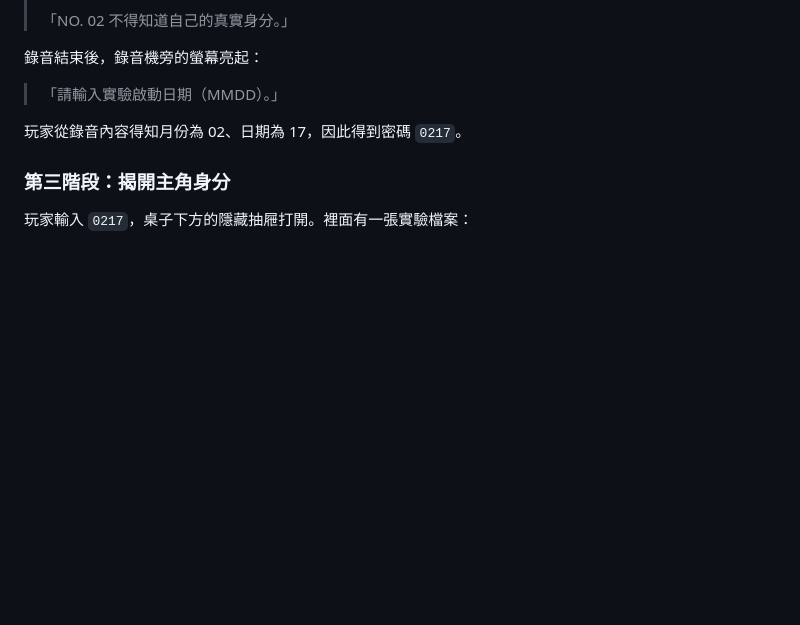
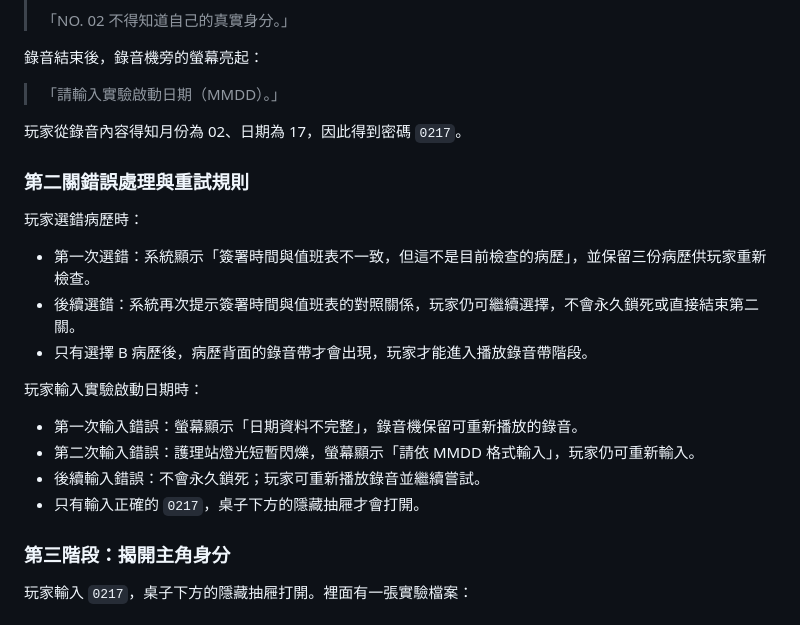
Before and after one commit to BYun35/ABCDE, a Markdown page: content/BRIEF2.md, the part around the change. GitHub-like rendering; blank space fills up the shorter version.

Commit message:
fix: define second level retry logic

```diff
--- a/content/BRIEF2.md
+++ b/content/BRIEF2.md
@@ -218,6 +218,21 @@
 
 玩家從錄音內容得知月份為 02、日期為 17，因此得到密碼 `0217`。
 
+### 第二關錯誤處理與重試規則
+
+玩家選錯病歷時：
+
+- 第一次選錯：系統顯示「簽署時間與值班表不一致，但這不是目前檢查的病歷」，並保留三份病歷供玩家重新檢查。
+- 後續選錯：系統再次提示簽署時間與值班表的對照關係，玩家仍可繼續選擇，不會永久鎖死或直接結束第二關。
+- 只有選擇 B 病歷後，病歷背面的錄音帶才會出現，玩家才能進入播放錄音帶階段。
+
+玩家輸入實驗啟動日期時：
+
+- 第一次輸入錯誤：螢幕顯示「日期資料不完整」，錄音機保留可重新播放的錄音。
+- 第二次輸入錯誤：護理站燈光短暫閃爍，螢幕顯示「請依 MMDD 格式輸入」，玩家仍可重新輸入。
+- 後續輸入錯誤：不會永久鎖死；玩家可重新播放錄音並繼續嘗試。
+- 只有輸入正確的 `0217`，桌子下方的隱藏抽屜才會打開。
+
 ### 第三階段：揭開主角身分
 
 玩家輸入 `0217`，桌子下方的隱藏抽屜打開。裡面有一張實驗檔案：
```
Also changed, not shown: 1 other file.
